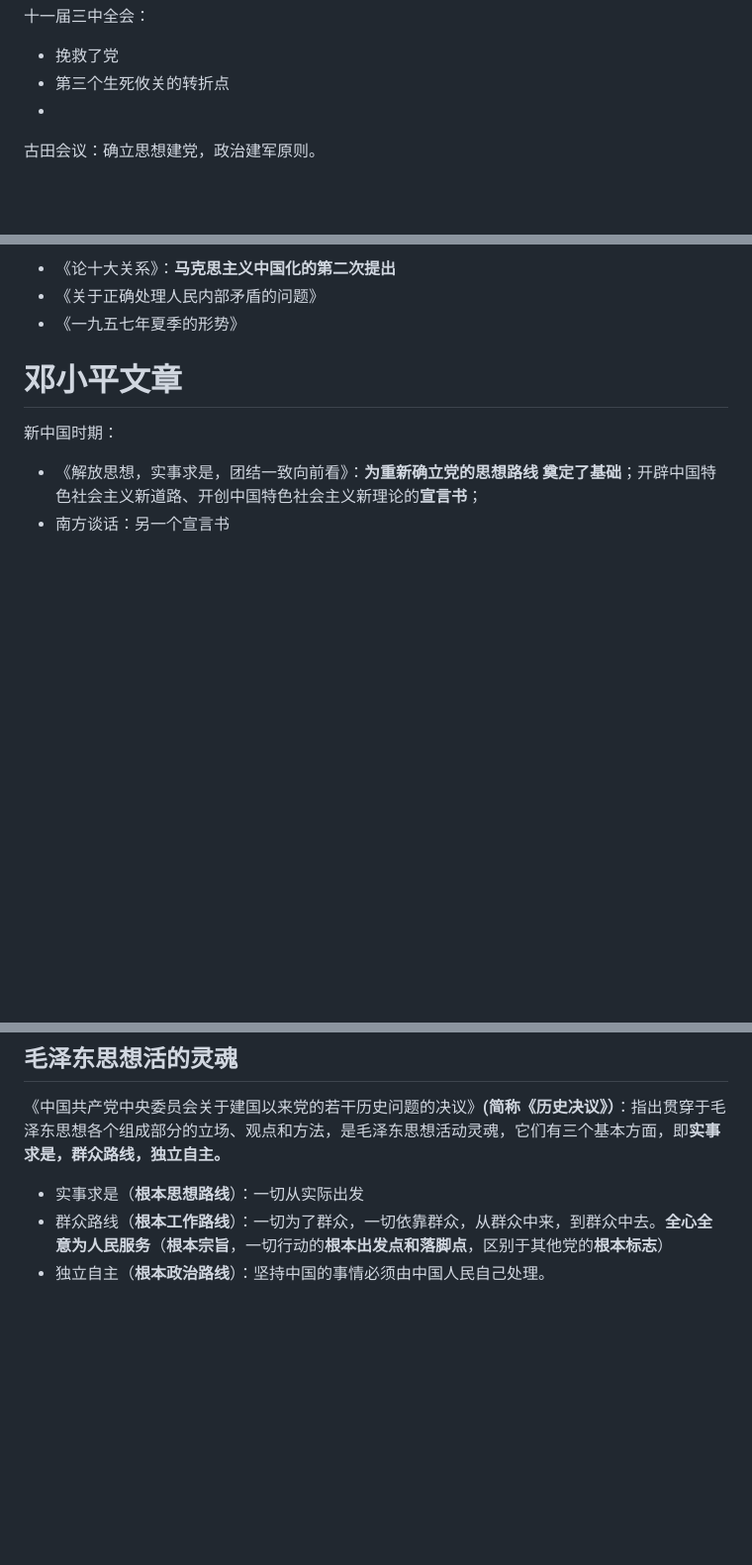
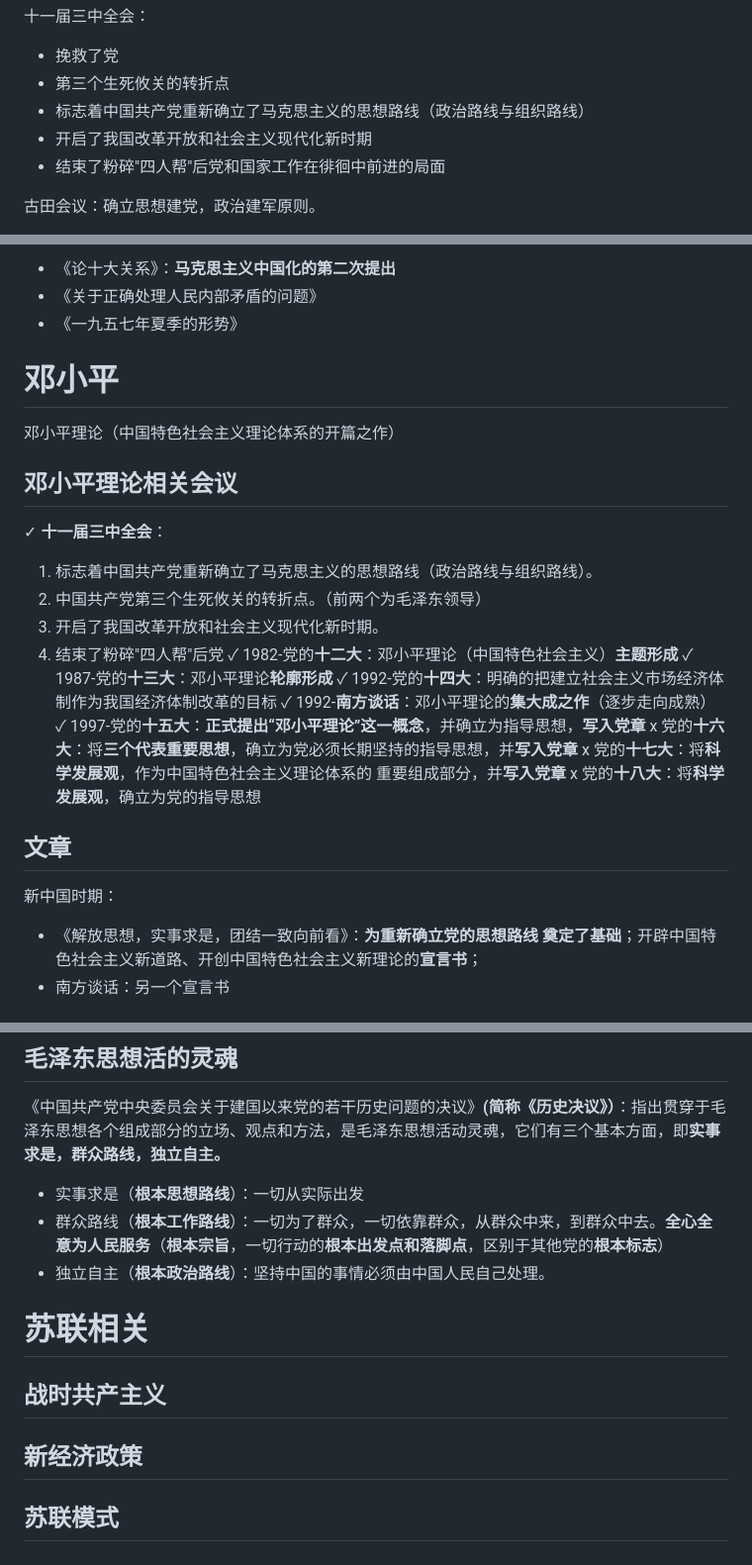
Before and after one commit to MW-S/markdown, a Markdown page: learn/政治/笔记.md, 3 parts joined by grey strips. Shown: that part at 99% size. Drawn GitHub-style; blank space fills up the shorter version.

Commit message:
learn/政治/笔记.md updated from https://stackedit.io/

```diff
--- a/learn/政治/笔记.md
+++ b/learn/政治/笔记.md
@@ -45,7 +45,9 @@
 十一届三中全会：
 - 挽救了党
 - 第三个生死攸关的转折点
--
+- 标志着中国共产党重新确立了马克思主义的思想路线（政治路线与组织路线）
+- 开启了我国改革开放和社会主义现代化新时期
+- 结束了粉碎"四人帮"后党和国家工作在徘徊中前进的局面
 
 古田会议：确立思想建党，政治建军原则。
 1. 规定红军是一个执行革命的政治任务的武装集团，必须绝对服从共产党 的领导，必须担负打仗、筹款和做群众工作的任务，必须加强政治工作。
@@ -89,7 +103,23 @@
 - 《关于正确处理人民内部矛盾的问题》
 - 《一九五七年夏季的形势》
 
-# 邓小平文章
+# 邓小平
+邓小平理论（中国特色社会主义理论体系的开篇之作）
+## 邓小平理论相关会议
+✓ **十一届三中全会**：
+1. 标志着中国共产党重新确立了马克思主义的思想路线（政治路线与组织路线）。
+2. 中国共产党第三个生死攸关的转折点。（前两个为毛泽东领导）
+3. 开启了我国改革开放和社会主义现代化新时期。
+4. 结束了粉碎"四人帮"后党
+✓ 1982-党的**十二大**：邓小平理论（中国特色社会主义）**主题形成**
+✓  1987-党的**十三大**：邓小平理论**轮廓形成**
+✓ 1992-党的**十四大**：明确的把建立社会主义市场经济体制作为我国经济体制改革的目标
+✓ 1992-**南方谈话**：邓小平理论的**集大成之作**（逐步走向成熟）
+✓ 1997-党的**十五大**：**正式提出“邓小平理论”这一概念**，并确立为指导思想，**写入党章**
+x 党的**十六大**：将**三个代表重要思想**，确立为党必须长期坚持的指导思想，并**写入党章**
+x 党的**十七大**：将**科学发展观**，作为中国特色社会主义理论体系的 重要组成部分，并**写入党章**
+x 党的**十八大**：将**科学发展观**，确立为党的指导思想
+## 文章
 新中国时期：
 - 《解放思想，实事求是，团结一致向前看》：**为重新确立党的思想路线 奠定了基础**；开辟中国特色社会主义新道路、开创中国特色社会主义新理论的**宣言书**；
 - 南方谈话：另一个宣言书
@@ -133,6 +164,15 @@
 - 实事求是（**根本思想路线**）：一切从实际出发
 - 群众路线（**根本工作路线**）：一切为了群众，一切依靠群众，从群众中来，到群众中去。**全心全意为人民服务**（**根本宗旨**，一切行动的**根本出发点和落脚点**，区别于其他党的**根本标志**）
 - 独立自主（**根本政治路线**）：坚持中国的事情必须由中国人民自己处理。
+
+
+# 苏联相关
+
+## 战时共产主义
+
+## 新经济政策
+
+## 苏联模式
 <!--stackedit_data:
-eyJoaXN0b3J5IjpbMTMyMjM2ODU2OV19
+eyJoaXN0b3J5IjpbMTM4MDAzMDA3NCwxMzIyMzY4NTY5XX0=
 -->
```
Also changed, not shown: other parts of learn/政治/笔记.md (+17 -4 lines).
